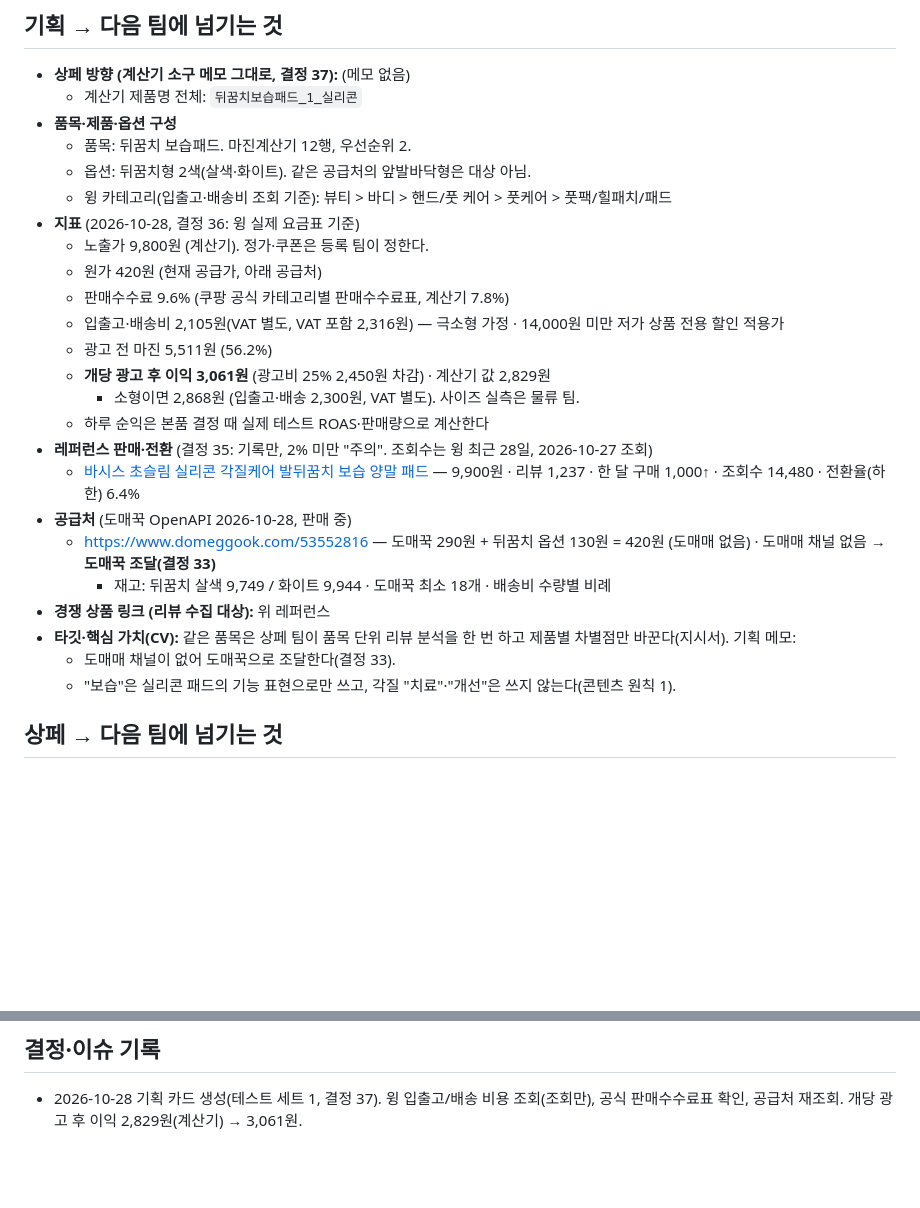
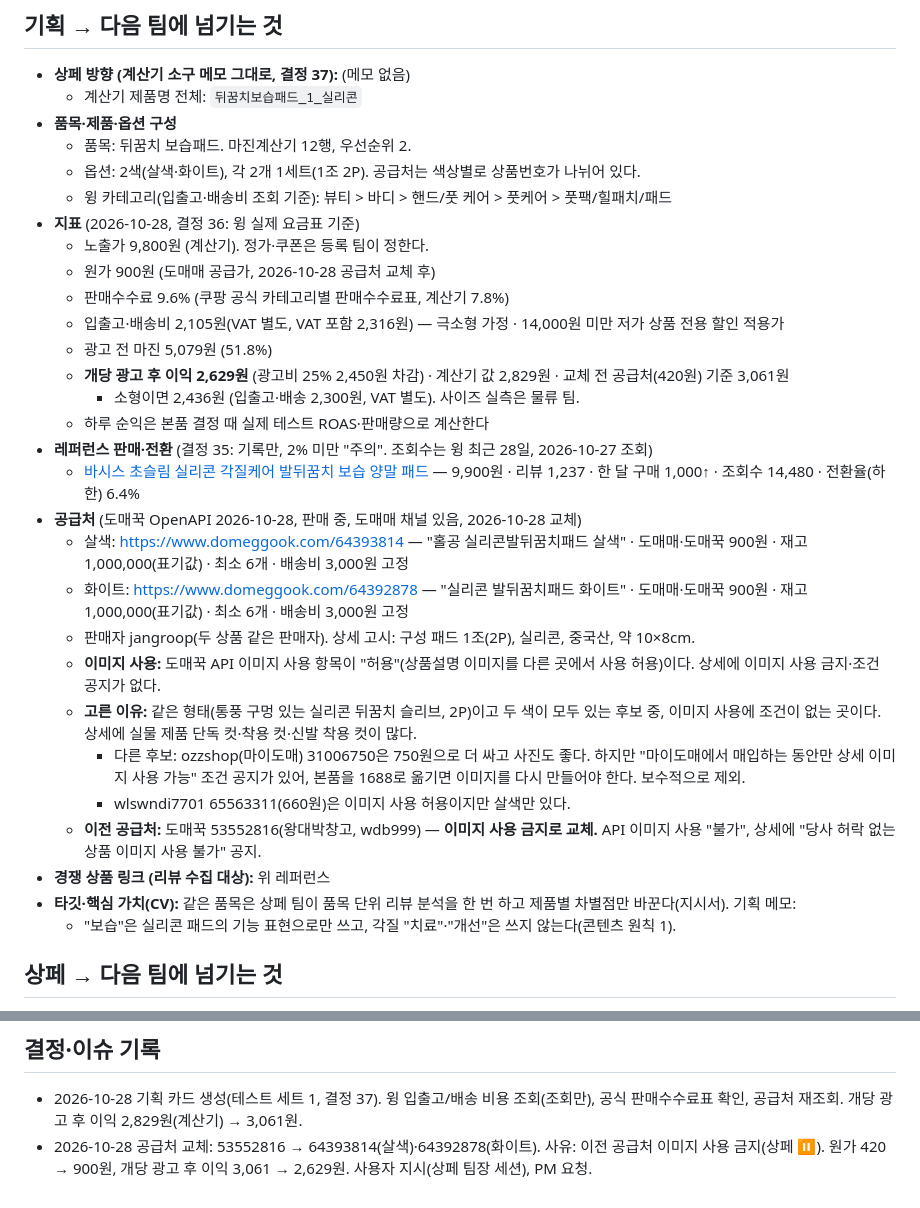
Before and after one commit to jsoh5412-dotcom/COUPANG, a Markdown page: products/뒤꿈치보습패드-1.md, 2 parts joined by grey strips. Drawn GitHub-style; blank space fills up the shorter version.

Commit message:
뒤꿈치보습패드-1 공급처를 이미지 사용 허용 공급처(64393814·64392878)로 교체하고, 세트 1 공급처 이미지 사용 조건 점검 결과 기록
Co-Authored-By: Claude Opus 5.5 <noreply@anthropic.com>

```diff
--- a/products/뒤꿈치보습패드-1.md
+++ b/products/뒤꿈치보습패드-1.md
@@ -24,25 +24,30 @@
   - 계산기 제품명 전체: `뒤꿈치보습패드_1_실리콘`
 - **품목·제품·옵션 구성**
   - 품목: 뒤꿈치 보습패드. 마진계산기 12행, 우선순위 2.
-  - 옵션: 뒤꿈치형 2색(살색·화이트). 같은 공급처의 앞발바닥형은 대상 아님.
+  - 옵션: 2색(살색·화이트), 각 2개 1세트(1조 2P). 공급처는 색상별로 상품번호가 나뉘어 있다.
   - 윙 카테고리(입출고·배송비 조회 기준): 뷰티 > 바디 > 핸드/풋 케어 > 풋케어 > 풋팩/힐패치/패드
 - **지표** (2026-10-28, 결정 36: 윙 실제 요금표 기준)
   - 노출가 9,800원 (계산기). 정가·쿠폰은 등록 팀이 정한다.
-  - 원가 420원 (현재 공급가, 아래 공급처)
+  - 원가 900원 (도매매 공급가, 2026-10-28 공급처 교체 후)
   - 판매수수료 9.6% (쿠팡 공식 카테고리별 판매수수료표, 계산기 7.8%)
   - 입출고·배송비 2,105원(VAT 별도, VAT 포함 2,316원) — 극소형 가정 · 14,000원 미만 저가 상품 전용 할인 적용가
-  - 광고 전 마진 5,511원 (56.2%)
-  - **개당 광고 후 이익 3,061원** (광고비 25% 2,450원 차감) · 계산기 값 2,829원
-    - 소형이면 2,868원 (입출고·배송 2,300원, VAT 별도). 사이즈 실측은 물류 팀.
+  - 광고 전 마진 5,079원 (51.8%)
+  - **개당 광고 후 이익 2,629원** (광고비 25% 2,450원 차감) · 계산기 값 2,829원 · 교체 전 공급처(420원) 기준 3,061원
+    - 소형이면 2,436원 (입출고·배송 2,300원, VAT 별도). 사이즈 실측은 물류 팀.
   - 하루 순익은 본품 결정 때 실제 테스트 ROAS·판매량으로 계산한다
 - **레퍼런스 판매·전환** (결정 35: 기록만, 2% 미만 "주의". 조회수는 윙 최근 28일, 2026-10-27 조회)
   - [바시스 초슬림 실리콘 각질케어 발뒤꿈치 보습 양말 패드](https://www.coupang.com/vp/products/9344901460) — 9,900원 · 리뷰 1,237 · 한 달 구매 1,000↑ · 조회수 14,480 · 전환율(하한) 6.4%
-- **공급처** (도매꾹 OpenAPI 2026-10-28, 판매 중)
-  - https://www.domeggook.com/53552816 — 도매꾹 290원 + 뒤꿈치 옵션 130원 = 420원 (도매매 없음) · 도매매 채널 없음 → **도매꾹 조달(결정 33)**
-    - 재고: 뒤꿈치 살색 9,749 / 화이트 9,944 · 도매꾹 최소 18개 · 배송비 수량별 비례
+- **공급처** (도매꾹 OpenAPI 2026-10-28, 판매 중, 도매매 채널 있음, 2026-10-28 교체)
+  - 살색: https://www.domeggook.com/64393814 — "홀공 실리콘발뒤꿈치패드 살색" · 도매매·도매꾹 900원 · 재고 1,000,000(표기값) · 최소 6개 · 배송비 3,000원 고정
+  - 화이트: https://www.domeggook.com/64392878 — "실리콘 발뒤꿈치패드 화이트" · 도매매·도매꾹 900원 · 재고 1,000,000(표기값) · 최소 6개 · 배송비 3,000원 고정
+  - 판매자 jangroop(두 상품 같은 판매자). 상세 고시: 구성 패드 1조(2P), 실리콘, 중국산, 약 10×8cm.
+  - **이미지 사용:** 도매꾹 API 이미지 사용 항목이 "허용"(상품설명 이미지를 다른 곳에서 사용 허용)이다. 상세에 이미지 사용 금지·조건 공지가 없다.
+  - **고른 이유:** 같은 형태(통풍 구멍 있는 실리콘 뒤꿈치 슬리브, 2P)이고 두 색이 모두 있는 후보 중, 이미지 사용에 조건이 없는 곳이다. 상세에 실물 제품 단독 컷·착용 컷·신발 착용 컷이 많다.
+    - 다른 후보: ozzshop(마이도매) 31006750은 750원으로 더 싸고 사진도 좋다. 하지만 "마이도매에서 매입하는 동안만 상세 이미지 사용 가능" 조건 공지가 있어, 본품을 1688로 옮기면 이미지를 다시 만들어야 한다. 보수적으로 제외.
+    - wlswndi7701 65563311(660원)은 이미지 사용 허용이지만 살색만 있다.
+  - **이전 공급처:** 도매꾹 53552816(왕대박창고, wdb999) — **이미지 사용 금지로 교체.** API 이미지 사용 "불가", 상세에 "당사 허락 없는 상품 이미지 사용 불가" 공지.
 - **경쟁 상품 링크 (리뷰 수집 대상):** 위 레퍼런스
 - **타깃·핵심 가치(CV):** 같은 품목은 상페 팀이 품목 단위 리뷰 분석을 한 번 하고 제품별 차별점만 바꾼다(지시서). 기획 메모:
-  - 도매매 채널이 없어 도매꾹으로 조달한다(결정 33).
   - "보습"은 실리콘 패드의 기능 표현으로만 쓰고, 각질 "치료"·"개선"은 쓰지 않는다(콘텐츠 원칙 1).
 
 ## 상페 → 다음 팀에 넘기는 것
@@ -66,3 +71,4 @@
 
 ## 결정·이슈 기록
 - 2026-10-28 기획 카드 생성(테스트 세트 1, 결정 37). 윙 입출고/배송 비용 조회(조회만), 공식 판매수수료표 확인, 공급처 재조회. 개당 광고 후 이익 2,829원(계산기) → 3,061원.
+- 2026-10-28 공급처 교체: 53552816 → 64393814(살색)·64392878(화이트). 사유: 이전 공급처 이미지 사용 금지(상페 ⏸). 원가 420 → 900원, 개당 광고 후 이익 3,061 → 2,629원. 사용자 지시(상페 팀장 세션), PM 요청.
```
Also changed, not shown: planning/research/261028_테스트세트1_카드15_요금.md (+15 -1 lines).
